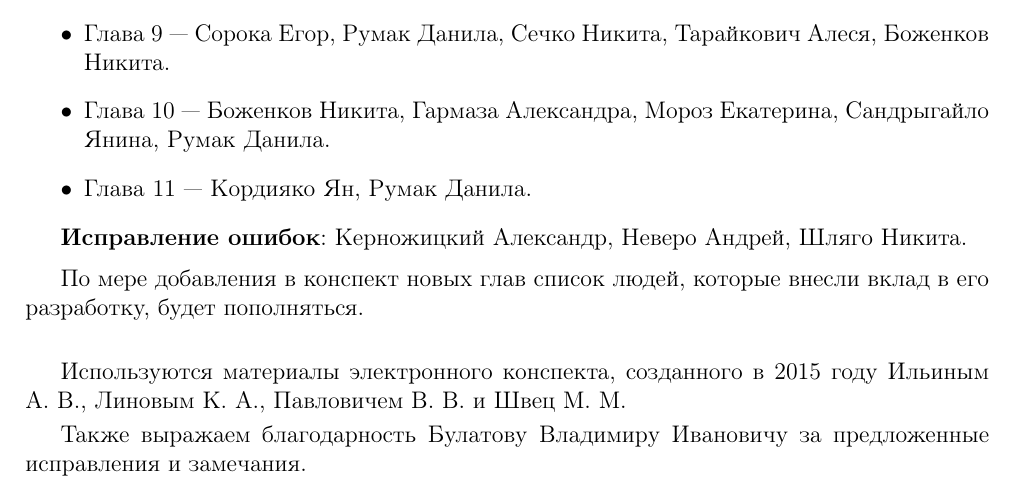
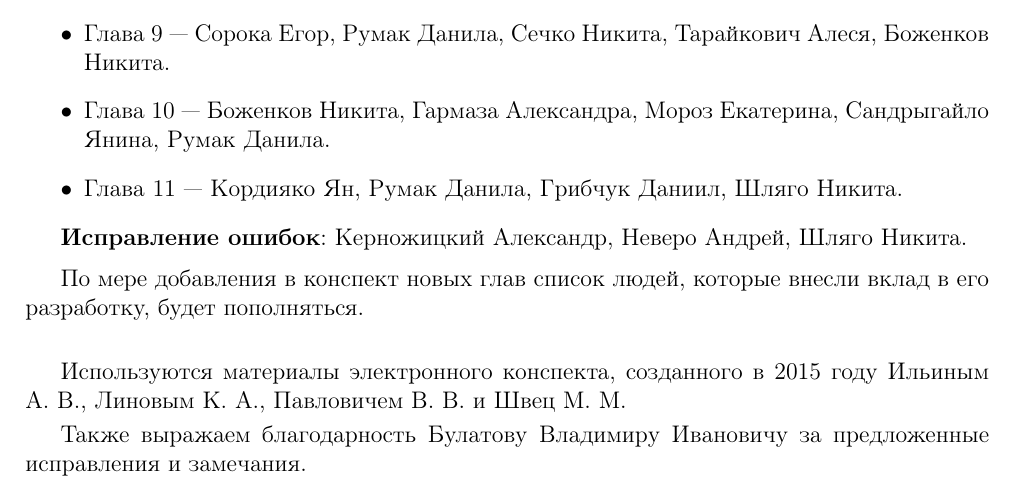
Before and after one commit to alex65536/bulatov-lectures, a LaTeX document (tex/credits.tex): part of the page, cut so that both start at the same text. Compiled offline with pdfLaTeX.

Commit message:
Update credits.tex

```diff
--- a/tex/credits.tex
+++ b/tex/credits.tex
@@ -37,7 +37,8 @@
      Алеся, Боженков Никита.
      \item Глава $10$~--- Боженков Никита, Гармаза Александра, Мороз
      Екатерина, Сандрыгайло Янина, Румак Данила.
-     \item Глава $11$~--- Кордияко Ян, Румак Данила.
+     \item Глава $11$~--- Кордияко Ян, Румак Данила, Грибчук Даниил, Шляго
+     Никита.
     \end{itemize}
 
     \textbf{Исправление ошибок}: Керножицкий Александр, Неверо
```
